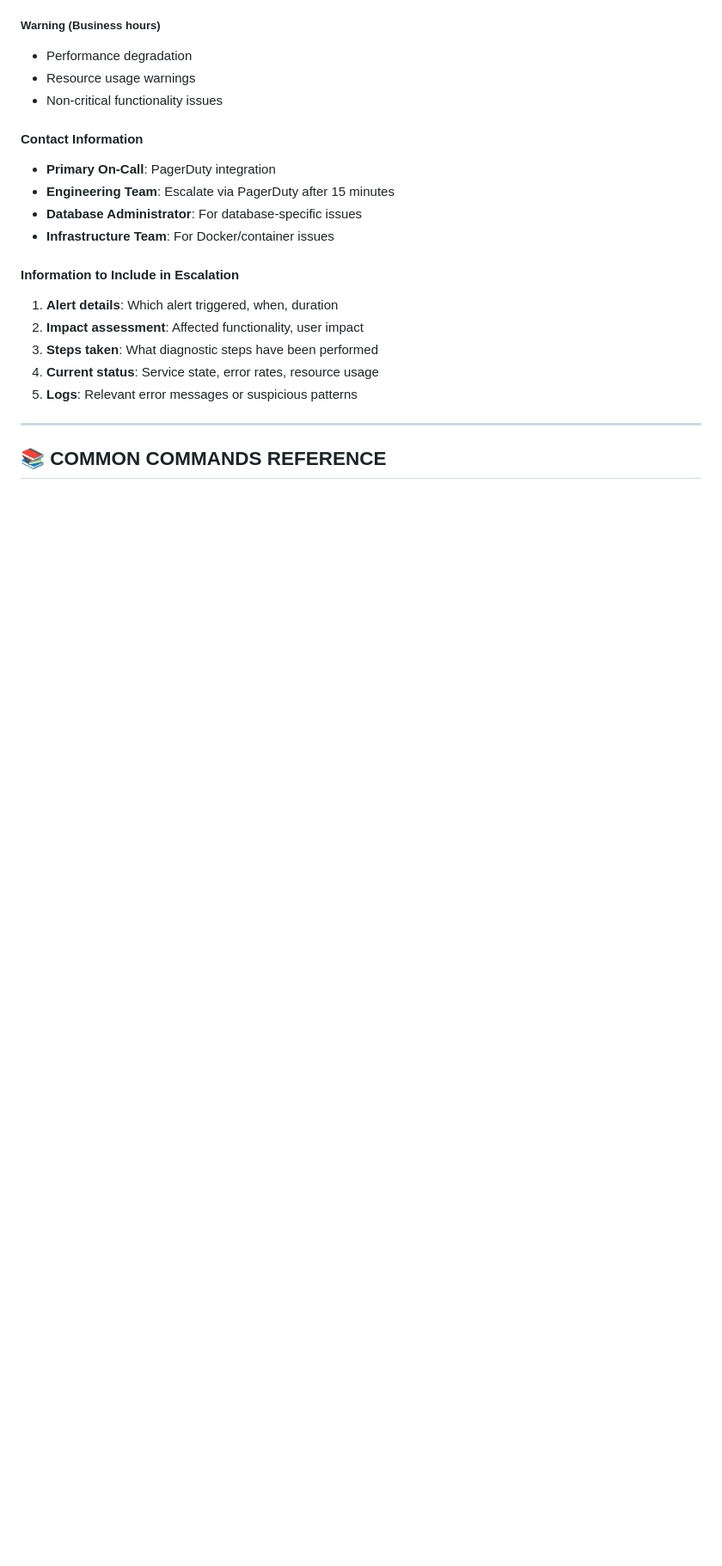
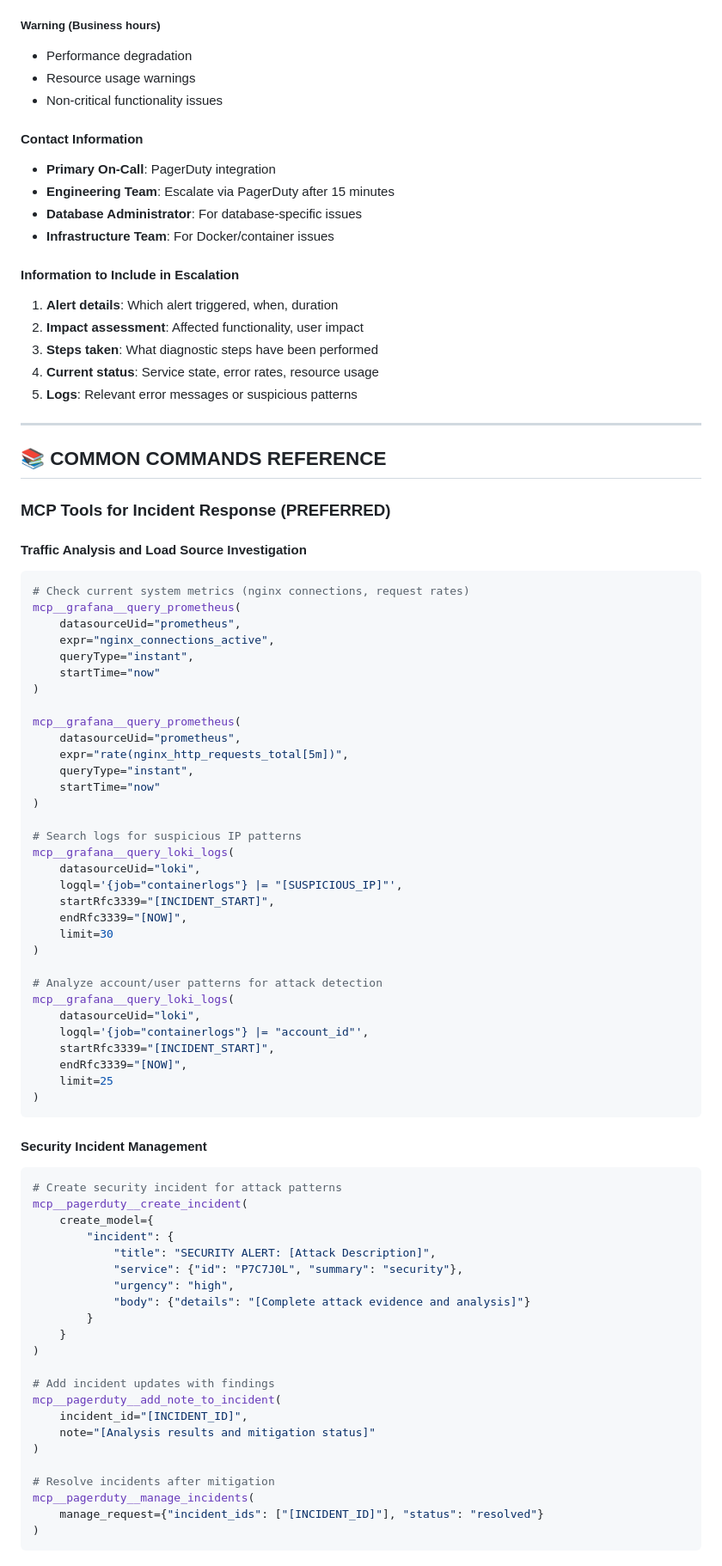
Before and after one commit to ralphbird/demo_currency_app, a Markdown page: docs/runbook.md, the part around one of its changes. Shown at 86% size. Drawn GitHub-style; blank space fills up the shorter version.

Commit message:
updating runbook to use mcp rather than docker

````diff
--- a/docs/runbook.md
+++ b/docs/runbook.md
@@ -1338,3 +1494,69 @@ curl -s http://localhost:8000/metrics | grep http_requests_total | grep status_c
 
 ## 📚 COMMON COMMANDS REFERENCE
 
+### MCP Tools for Incident Response (PREFERRED)
+
+#### Traffic Analysis and Load Source Investigation
+
+```python
+# Check current system metrics (nginx connections, request rates)
+mcp__grafana__query_prometheus(
+    datasourceUid="prometheus",
+    expr="nginx_connections_active",
+    queryType="instant",
+    startTime="now"
+)
+
+mcp__grafana__query_prometheus(
+    datasourceUid="prometheus",
+    expr="rate(nginx_http_requests_total[5m])",
+    queryType="instant",
+    startTime="now"
+)
+
+# Search logs for suspicious IP patterns
+mcp__grafana__query_loki_logs(
+    datasourceUid="loki",
+    logql='{job="containerlogs"} |= "[SUSPICIOUS_IP]"',
+    startRfc3339="[INCIDENT_START]",
+    endRfc3339="[NOW]",
+    limit=30
+)
+
+# Analyze account/user patterns for attack detection
+mcp__grafana__query_loki_logs(
+    datasourceUid="loki",
+    logql='{job="containerlogs"} |= "account_id"',
+    startRfc3339="[INCIDENT_START]",
+    endRfc3339="[NOW]",
+    limit=25
+)
+```
+
+#### Security Incident Management
+
+```python
+# Create security incident for attack patterns
+mcp__pagerduty__create_incident(
+    create_model={
+        "incident": {
+            "title": "SECURITY ALERT: [Attack Description]",
+            "service": {"id": "P7C7J0L", "summary": "security"},
+            "urgency": "high",
+            "body": {"details": "[Complete attack evidence and analysis]"}
+        }
+    }
+)
+
+# Add incident updates with findings
+mcp__pagerduty__add_note_to_incident(
+    incident_id="[INCIDENT_ID]",
+    note="[Analysis results and mitigation status]"
+)
+
+# Resolve incidents after mitigation
+mcp__pagerduty__manage_incidents(
+    manage_request={"incident_ids": ["[INCIDENT_ID]"], "status": "resolved"}
+)
+```
+
````
Also changed, not shown: other parts of docs/runbook.md (+236 -57 lines).
